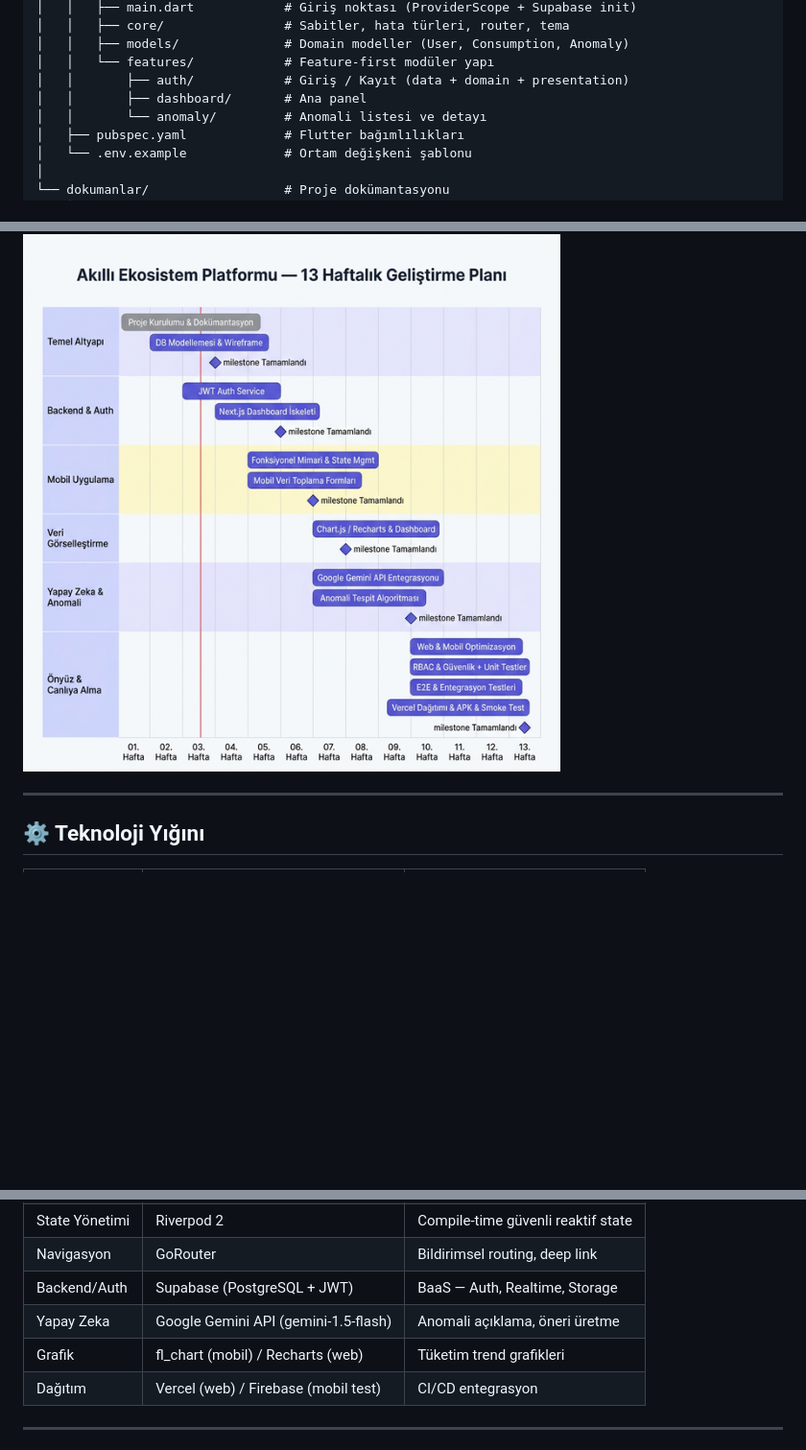
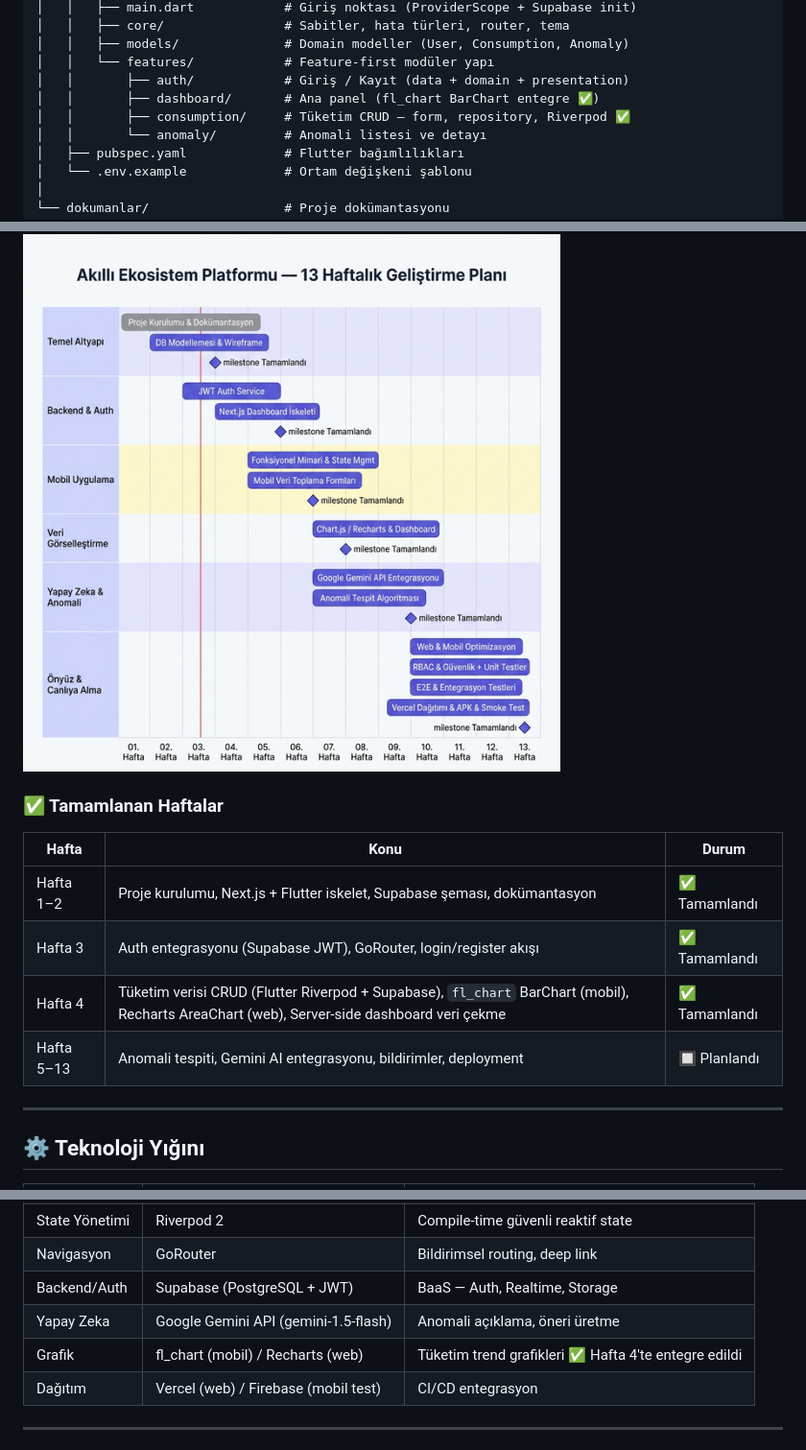
Before and after one commit to MehmetSefaImamoglu/akilli-ekosistem-platformu, a Markdown page: README.md, 3 parts joined by grey strips. Shown at 96% size. GitHub-like rendering; blank space fills up the shorter version.

Commit message:
docs: README guncellendi - Hafta 4 tamamlandi olarak isaretlendi

```diff
--- a/README.md
+++ b/README.md
@@ -27,7 +27,8 @@ akilli-ekosistem-platformu/
 │   │   ├── models/              # Domain modeller (User, Consumption, Anomaly)
 │   │   └── features/            # Feature-first modüler yapı
 │   │       ├── auth/            # Giriş / Kayıt (data + domain + presentation)
-│   │       ├── dashboard/       # Ana panel
+│   │       ├── dashboard/       # Ana panel (fl_chart BarChart entegre ✅)
+│   │       ├── consumption/     # Tüketim CRUD — form, repository, Riverpod ✅
 │   │       └── anomaly/         # Anomali listesi ve detayı
 │   ├── pubspec.yaml             # Flutter bağımlılıkları
 │   └── .env.example             # Ortam değişkeni şablonu
@@ -47,6 +48,15 @@ akilli-ekosistem-platformu/
 
 ![Gantt Diyagramı](dokumanlar/gantt_diyagrami.png)
 
+### ✅ Tamamlanan Haftalar
+
+| Hafta | Konu | Durum |
+|-------|------|-------|
+| Hafta 1–2 | Proje kurulumu, Next.js + Flutter iskelet, Supabase şeması, dokümantasyon | ✅ Tamamlandı |
+| Hafta 3 | Auth entegrasyonu (Supabase JWT), GoRouter, login/register akışı | ✅ Tamamlandı |
+| Hafta 4 | Tüketim verisi CRUD (Flutter Riverpod + Supabase), `fl_chart` BarChart (mobil), Recharts AreaChart (web), Server-side dashboard veri çekme | ✅ Tamamlandı |
+| Hafta 5–13 | Anomali tespiti, Gemini AI entegrasyonu, bildirimler, deployment | 🔲 Planlandı |
+
 ---
 
 ## ⚙️ Teknoloji Yığını
@@ -59,7 +69,7 @@ akilli-ekosistem-platformu/
 | Navigasyon | GoRouter | Bildirimsel routing, deep link |
 | Backend/Auth | Supabase (PostgreSQL + JWT) | BaaS — Auth, Realtime, Storage |
 | Yapay Zeka | Google Gemini API (gemini-1.5-flash) | Anomali açıklama, öneri üretme |
-| Grafik | fl_chart (mobil) / Recharts (web) | Tüketim trend grafikleri |
+| Grafik | fl_chart (mobil) / Recharts (web) | Tüketim trend grafikleri ✅ Hafta 4'te entegre edildi |
 | Dağıtım | Vercel (web) / Firebase (mobil test) | CI/CD entegrasyon |
 
 ---
```
